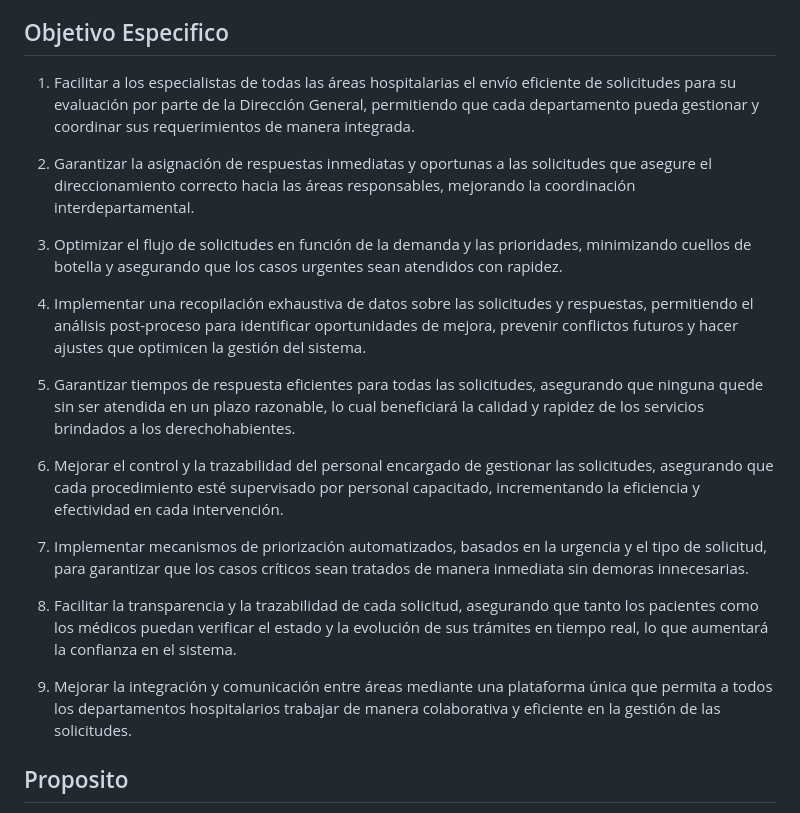
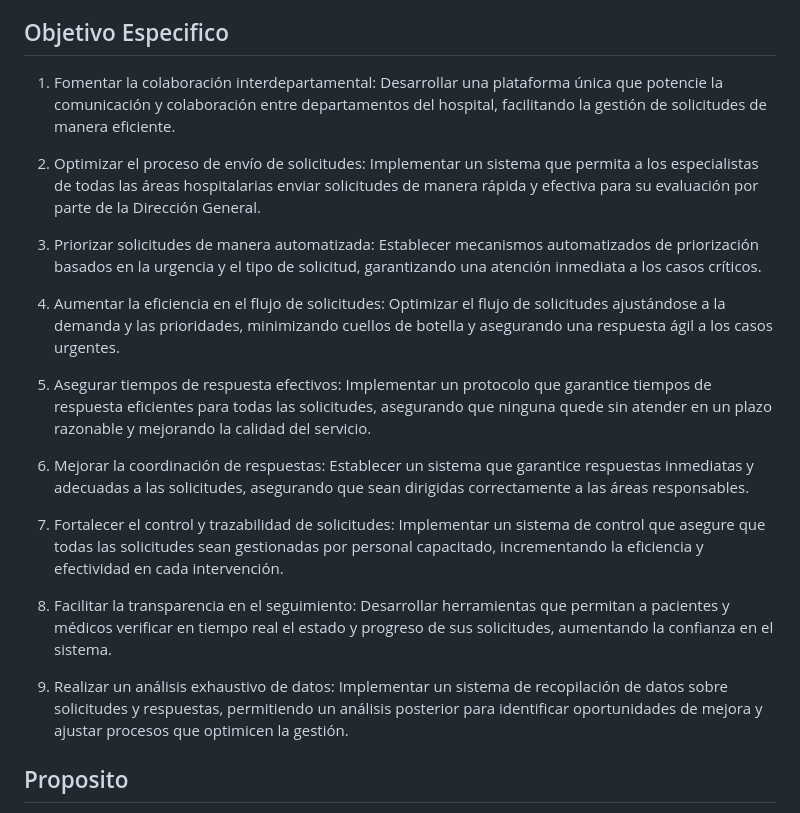
Before and after one commit to Jack3232565/Proyecot-de-Unidad-Desarrollo-Movil-integral-10, a Markdown page: README.md, the part around the change. Drawn GitHub-style.

Commit message:
Corrección de objetivos especificos

```diff
--- a/README.md
+++ b/README.md
@@ -28,24 +28,32 @@ En este repositorio se documentara todos los avaces del proyecto de unidad de la
 
 <div style="text-align: justify">
 
-1. Facilitar a los especialistas de todas las áreas hospitalarias el envío eficiente de solicitudes para su evaluación por parte de la Dirección General, permitiendo que cada departamento pueda gestionar y coordinar sus requerimientos de manera integrada.
+1. Fomentar la colaboración interdepartamental:
+Desarrollar una plataforma única que potencie la comunicación y colaboración entre departamentos del hospital, facilitando la gestión de solicitudes de manera eficiente.
 
-2. Garantizar la asignación de respuestas inmediatas y oportunas a las solicitudes que asegure el direccionamiento correcto hacia las áreas responsables, mejorando la coordinación interdepartamental.
+2. Optimizar el proceso de envío de solicitudes:
+Implementar un sistema que permita a los especialistas de todas las áreas hospitalarias enviar solicitudes de manera rápida y efectiva para su evaluación por parte de la Dirección General.
 
-3. Optimizar el flujo de solicitudes en función de la demanda y las prioridades, minimizando cuellos de botella y asegurando que los casos urgentes sean atendidos con rapidez.
+3. Priorizar solicitudes de manera automatizada:
+Establecer mecanismos automatizados de priorización basados en la urgencia y el tipo de solicitud, garantizando una atención inmediata a los casos críticos.
 
-4. Implementar una recopilación exhaustiva de datos sobre las solicitudes y respuestas, permitiendo el análisis post-proceso para identificar oportunidades de mejora, prevenir conflictos futuros y hacer ajustes que optimicen la gestión del sistema.
+4. Aumentar la eficiencia en el flujo de solicitudes:
+Optimizar el flujo de solicitudes ajustándose a la demanda y las prioridades, minimizando cuellos de botella y asegurando una respuesta ágil a los casos urgentes.
 
-5. Garantizar tiempos de respuesta eficientes para todas las solicitudes, asegurando que ninguna quede sin ser atendida en un plazo razonable, lo cual beneficiará la calidad y rapidez de los servicios brindados a los derechohabientes.
+5. Asegurar tiempos de respuesta efectivos:
+Implementar un protocolo que garantice tiempos de respuesta eficientes para todas las solicitudes, asegurando que ninguna quede sin atender en un plazo razonable y mejorando la calidad del servicio.
 
-6. Mejorar el control y la trazabilidad del personal encargado de gestionar las solicitudes, asegurando que cada procedimiento esté supervisado por personal capacitado, incrementando la eficiencia y efectividad en cada intervención.
+6. Mejorar la coordinación de respuestas:
+Establecer un sistema que garantice respuestas inmediatas y adecuadas a las solicitudes, asegurando que sean dirigidas correctamente a las áreas responsables.
 
-7. Implementar mecanismos de priorización automatizados, basados en la urgencia y el tipo de solicitud, para garantizar que los casos críticos sean tratados de manera inmediata sin demoras innecesarias.
+7. Fortalecer el control y trazabilidad de solicitudes:
+Implementar un sistema de control que asegure que todas las solicitudes sean gestionadas por personal capacitado, incrementando la eficiencia y efectividad en cada intervención.
 
-8. Facilitar la transparencia y la trazabilidad de cada solicitud, asegurando que tanto los pacientes como los médicos puedan verificar el estado y la evolución de sus trámites en tiempo real, lo que aumentará la confianza en el sistema.
+8. Facilitar la transparencia en el seguimiento:
+Desarrollar herramientas que permitan a pacientes y médicos verificar en tiempo real el estado y progreso de sus solicitudes, aumentando la confianza en el sistema.
 
-9. Mejorar la integración y comunicación entre áreas mediante una plataforma única que permita a todos los departamentos hospitalarios trabajar de manera colaborativa y eficiente en la gestión de las solicitudes.
-
+9. Realizar un análisis exhaustivo de datos:
+Implementar un sistema de recopilación de datos sobre solicitudes y respuestas, permitiendo un análisis posterior para identificar oportunidades de mejora y ajustar procesos que optimicen la gestión.
 </div>
 
 
```
